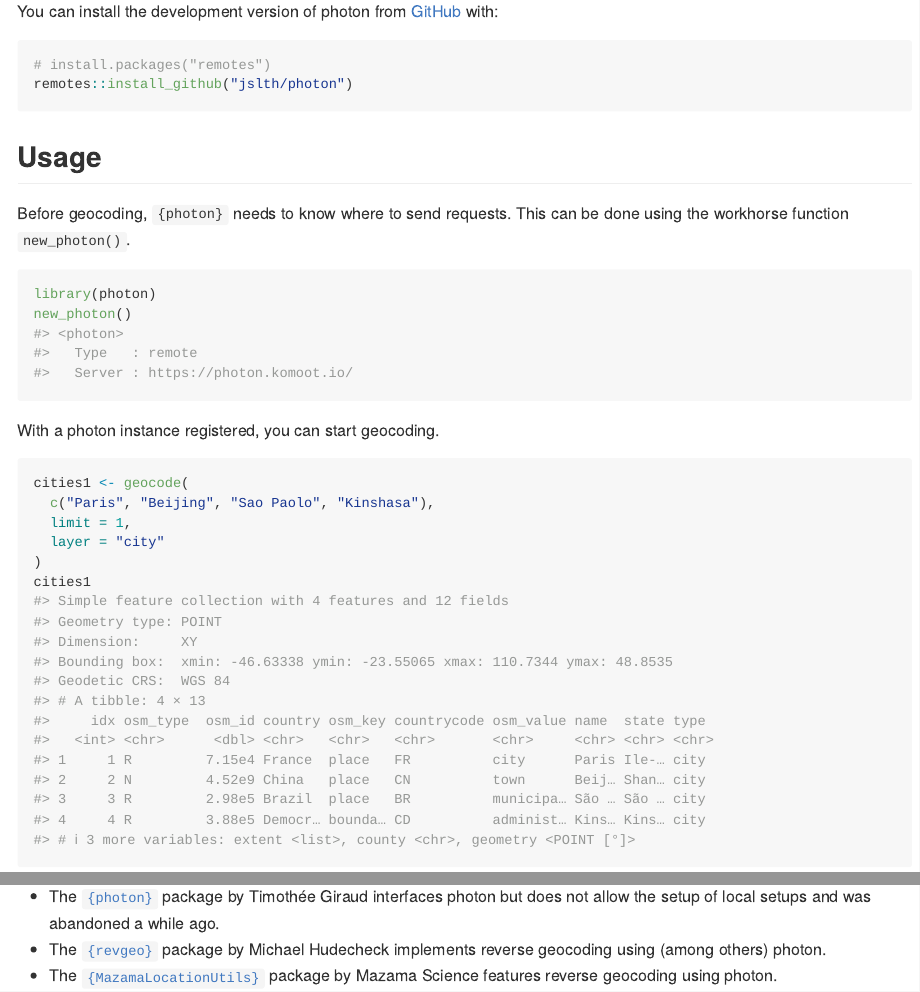
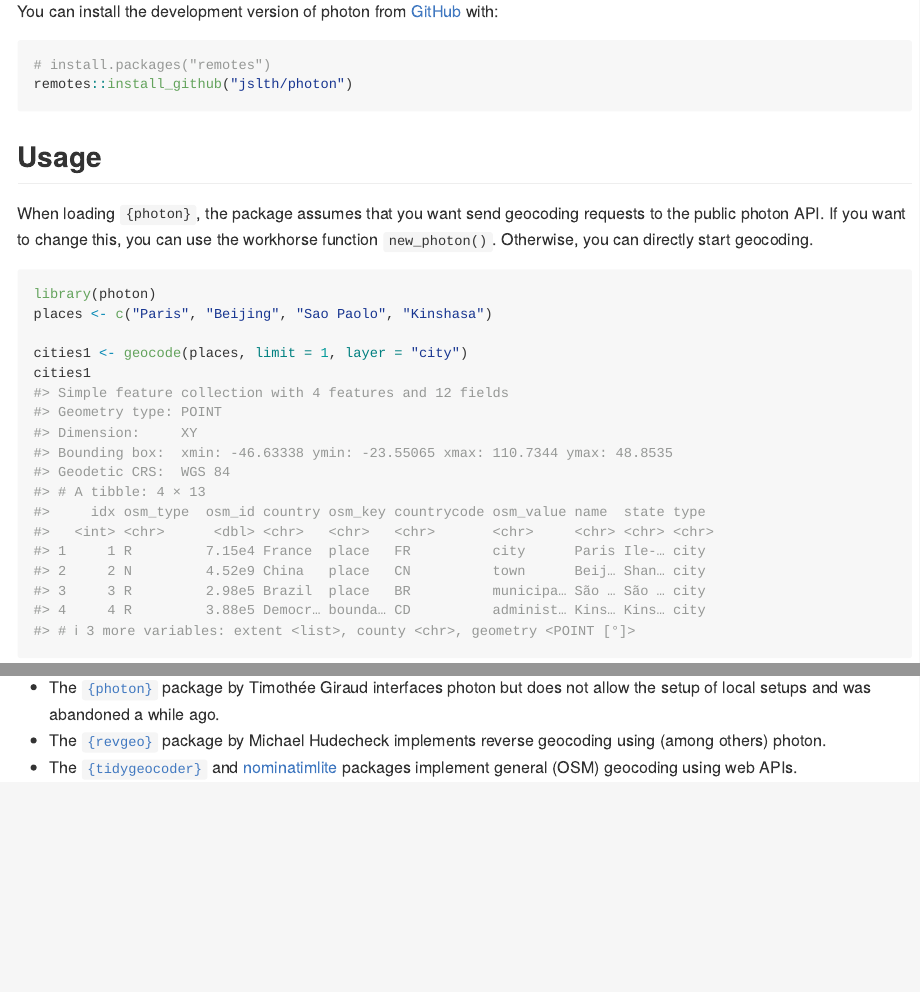
Before and after one commit to JsLth/photon, an R Markdown document (README.Rmd): the page in a window 1100 px wide, from 380 px down, and a second part further down, joined at a grey line. The pictures show the output file README.md that the author committed with the source, drawn offline in the style of GitHub; badge pictures from the web are left out.

Commit message:
update readme

````diff
--- a/README.Rmd
+++ b/README.Rmd
@@ -46,21 +46,13 @@ remotes::install_github("jslth/photon")
 
 ## Usage
 
-Before geocoding, `{photon}` needs to know where to send requests. This can be done using the workhorse function `new_photon()`.
-
-```{r new_photon}
-library(photon)
-new_photon()
-```
-
-With a photon instance registered, you can start geocoding.
+When loading `{photon}`, the package assumes that you want send geocoding requests to the public photon API. If you want to change this, you can use the workhorse function `new_photon()`. Otherwise, you can directly start geocoding.
 
 ```{r geocode}
-cities1 <- geocode(
-  c("Paris", "Beijing", "Sao Paolo", "Kinshasa"),
-  limit = 1,
-  layer = "city"
-)
+library(photon)
+places <- c("Paris", "Beijing", "Sao Paolo", "Kinshasa")
+
+cities1 <- geocode(places, limit = 1, layer = "city")
 cities1
 ```
 
@@ -89,5 +81,5 @@ photon$start()
 ## Related packages
 
 - The [`{photon}`](https://github.com/rCarto/photon) package by Timothée Giraud interfaces photon but does not allow the setup of local setups and was abandoned a while ago.
-- The [`{revgeo}`](https://cran.r-project.org/web/packages/revgeo/index.html) package by Michael Hudecheck implements reverse geocoding using (among others) photon.
-- The [`{MazamaLocationUtils}`](https://cran.r-project.org/web/packages/MazamaLocationUtils/) package by Mazama Science features reverse geocoding using photon.
+- The [`{revgeo}`](https://CRAN.R-project.org/package=revgeo) package by Michael Hudecheck implements reverse geocoding using (among others) photon.
+- The [`{tidygeocoder}`](https://jessecambon.github.io/tidygeocoder/) and [nominatimlite](https://dieghernan.github.io/nominatimlite/) packages implement general (OSM) geocoding using web APIs.
````
Also changed, not shown: README.md, 1 other file.
